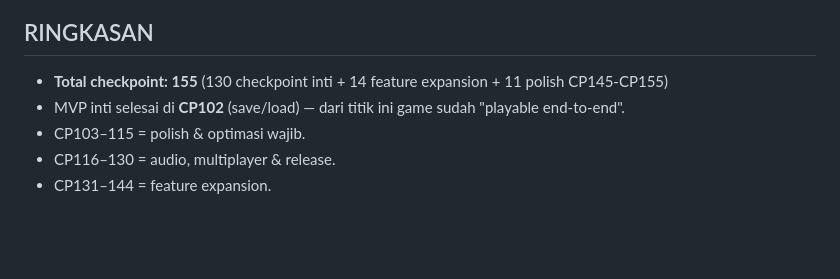
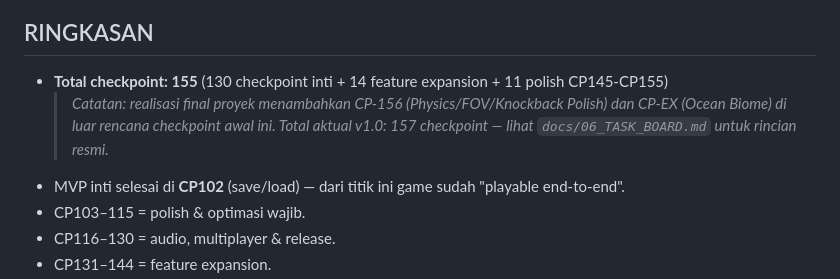
Before and after one commit to Gavinnaufal/minecraft-lite, a Markdown page: docs/04_ROADMAP.md, the part around the change. Drawn GitHub-style; blank space fills up the shorter version.

Commit message:
docs(cleanup): tambah catatan cross-reference CP-156 & CP-EX di 04_ROADMAP.md

```diff
--- a/docs/04_ROADMAP.md
+++ b/docs/04_ROADMAP.md
@@ -249,6 +249,7 @@ Setiap checkpoint (CP) dirancang untuk **1 sesi vibe coding** (1 prompt DeepSeek
 ## RINGKASAN
 
 - **Total checkpoint: 155** (130 checkpoint inti + 14 feature expansion + 11 polish CP145-CP155)
+  > *Catatan: realisasi final proyek menambahkan CP-156 (Physics/FOV/Knockback Polish) dan CP-EX (Ocean Biome) di luar rencana checkpoint awal ini. Total aktual v1.0: 157 checkpoint — lihat `docs/06_TASK_BOARD.md` untuk rincian resmi.*
 - MVP inti selesai di **CP102** (save/load) — dari titik ini game sudah "playable end-to-end".
 - CP103–115 = polish & optimasi wajib.
 - CP116–130 = audio, multiplayer & release.
```
